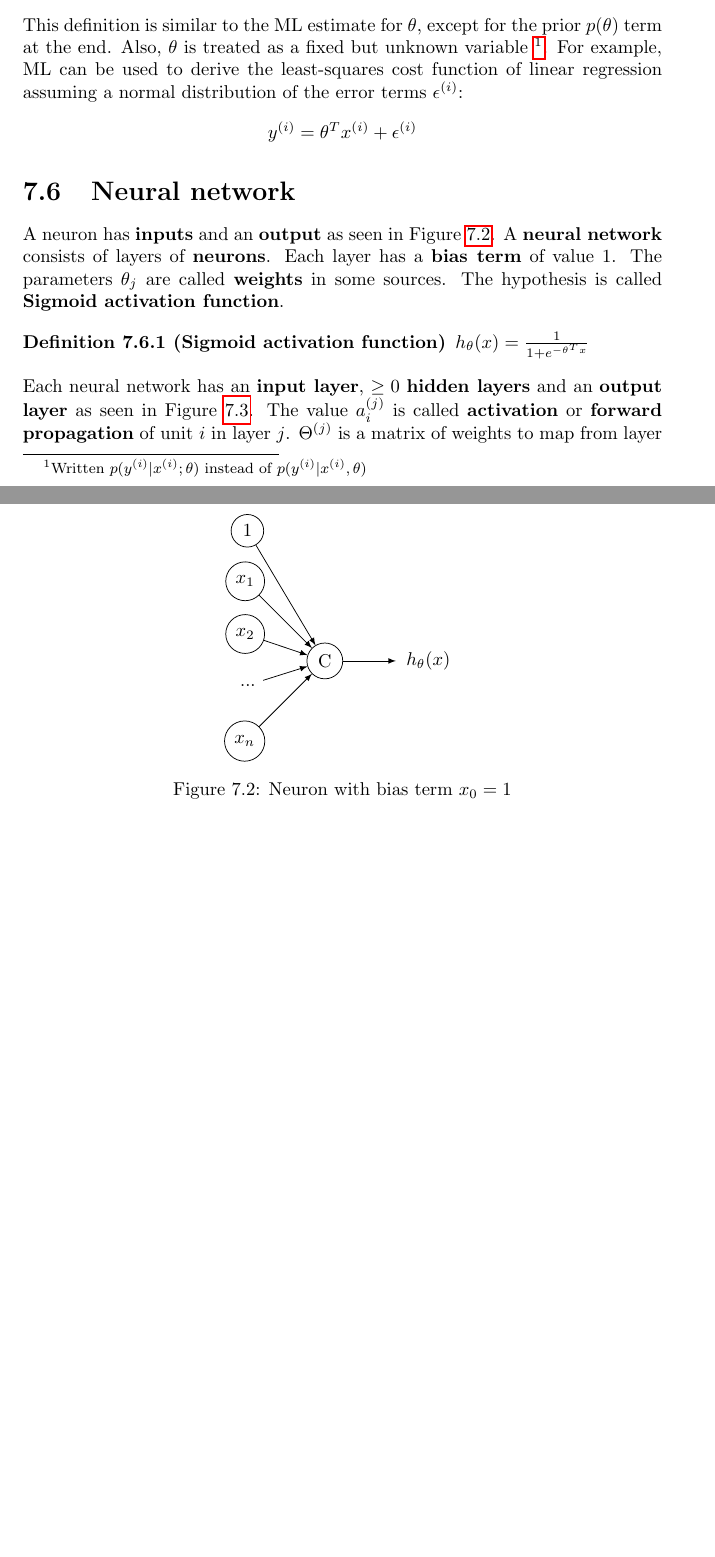
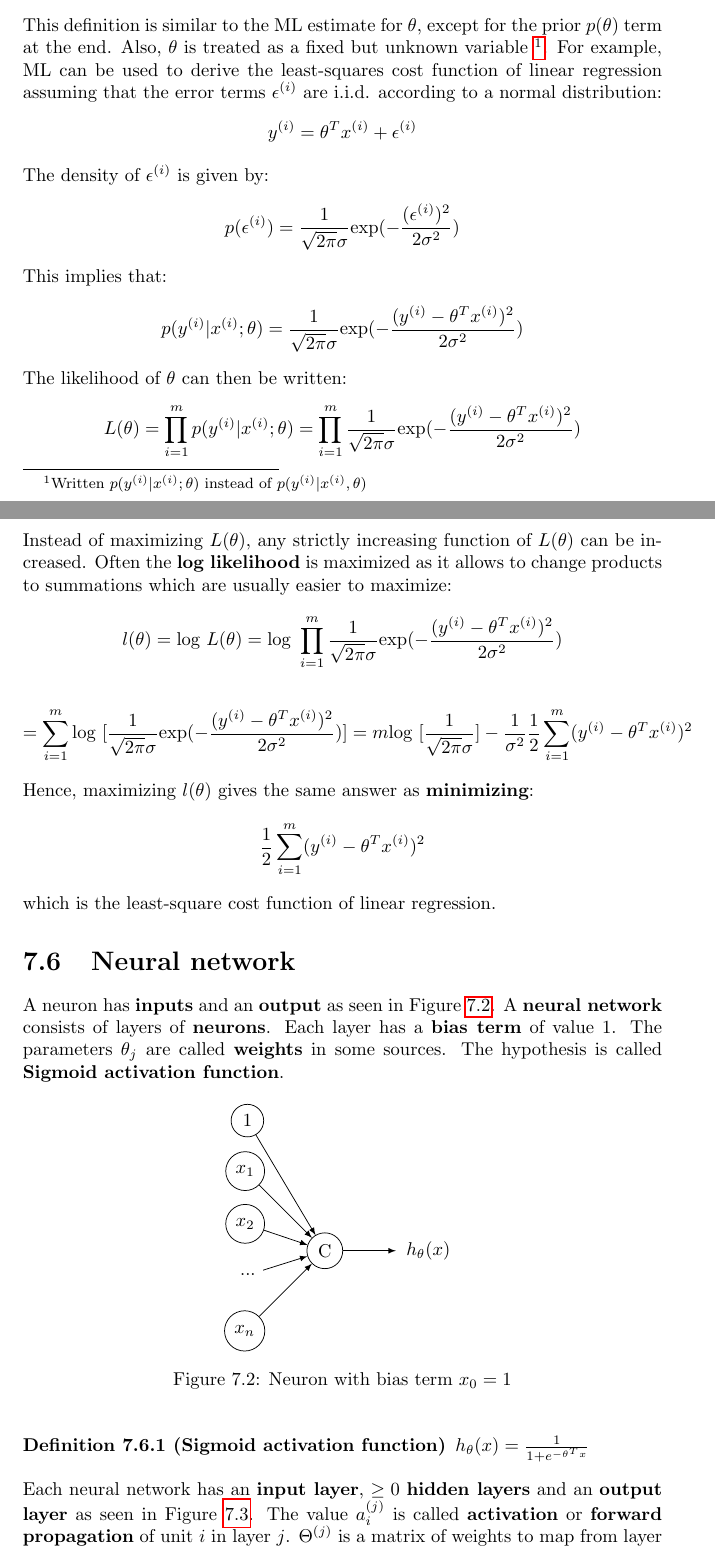
Before and after one commit to karimif/ai_notes, a LaTeX thesis (notes.tex): two parts of pages 21 and 22 of 43 before the commit and two parts of pages 21 and 22 of 44 after it, joined at a grey line, cut so that both start at the same text, the shorter picture padded with empty space. Compiled offline with pdfLaTeX.

Commit message:
New MLE example (linear regression cost function)

```diff
--- a/notes.tex
+++ b/notes.tex
@@ -828,11 +828,34 @@ Bayesian classification turns out to be an effective algorithm for text classifi
 \theta_{MAP}=\max\limits_{\theta} \prod_{i=1}^m p(y^{(i)}\vert x^{(i)};\theta)
 \end{align*}
 This definition is similar to the ML estimate for $\theta$, except for the prior $p(\theta)$ term at the end.
-Also, $\theta$ is treated as a fixed but unknown variable \footnote{Written $ p(y^{(i)}\vert x^{(i)};\theta)$ instead of $ p(y^{(i)}\vert x^{(i)},\theta)$}. For example, ML can be used to derive the least-squares cost function of linear regression assuming a normal distribution of the error terms $\epsilon^{(i)}$:
+Also, $\theta$ is treated as a fixed but unknown variable \footnote{Written $ p(y^{(i)}\vert x^{(i)};\theta)$ instead of $ p(y^{(i)}\vert x^{(i)},\theta)$}. For example, ML can be used to derive the least-squares cost function of linear regression assuming that the error terms $\epsilon^{(i)}$ are i.i.d. according to a normal distribution:
 \begin{align*}
 y^{(i)}=\theta^Tx^{(i)}+\epsilon^{(i)}
 \end{align*}
-
+The density of $\epsilon^{(i)}$ is given by:
+\begin{align*}
+p(\epsilon^{(i)})=\frac{1}{\sqrt{2\pi}\sigma}\mbox{exp}(-\frac{(\epsilon^{(i)})^2}{2\sigma^2})
+\end{align*}
+This implies that:
+\begin{align*}
+p(y^{(i)}\vert x^{(i)};\theta)=\frac{1}{\sqrt{2\pi}\sigma}\mbox{exp}(-\frac{(y^{(i)}-\theta^Tx^{(i)})^2}{2\sigma^2})
+\end{align*}
+The likelihood of $\theta$ can then be written:
+\begin{align*}
+L(\theta)=\prod_{i=1}^m p(y^{(i)}\vert x^{(i)};\theta)=\prod_{i=1}^m\frac{1}{\sqrt{2\pi}\sigma}\mbox{exp}(-\frac{(y^{(i)}-\theta^Tx^{(i)})^2}{2\sigma^2})
+\end{align*}
+Instead of maximizing $L(\theta)$, any strictly increasing function of $L(\theta)$ can be increased. Often the {\bf log likelihood} is maximized as it allows to change products to summations which are usually easier to maximize:
+\begin{align*}
+l(\theta)=\mbox{log } L(\theta)=\mbox{log }\prod_{i=1}^m\frac{1}{\sqrt{2\pi}\sigma}\mbox{exp}(-\frac{(y^{(i)}-\theta^Tx^{(i)})^2}{2\sigma^2})
+\end{align*}
+\begin{align*}
+=\sum_{i=1}^m \mbox{log }[\frac{1}{\sqrt{2\pi}\sigma}\mbox{exp}(-\frac{(y^{(i)}-\theta^Tx^{(i)})^2}{2\sigma^2})]=m\mbox{log }[\frac{1}{\sqrt{2\pi}\sigma}] -\frac{1}{\sigma^2}\frac{1}{2}\sum_{i=1}^{m}(y^{(i)}-\theta^Tx^{(i)})^2
+\end{align*}
+Hence, maximizing $l(\theta)$ gives the same answer as {\bf minimizing}:
+\begin{align*}
+\frac{1}{2}\sum_{i=1}^{m}(y^{(i)}-\theta^Tx^{(i)})^2
+\end{align*}
+which is the least-square cost function of linear regression.
 
 \section{Neural network}
 A neuron has {\bf inputs} and an {\bf output} as seen in Figure~\ref{ref:neuron}. A {\bf neural network} consists of layers of {\bf neurons}. Each layer has a {\bf bias term} of value 1. The parameters $\theta_j$ are called {\bf weights} in some sources. The hypothesis is called {\bf Sigmoid activation function}.
```
